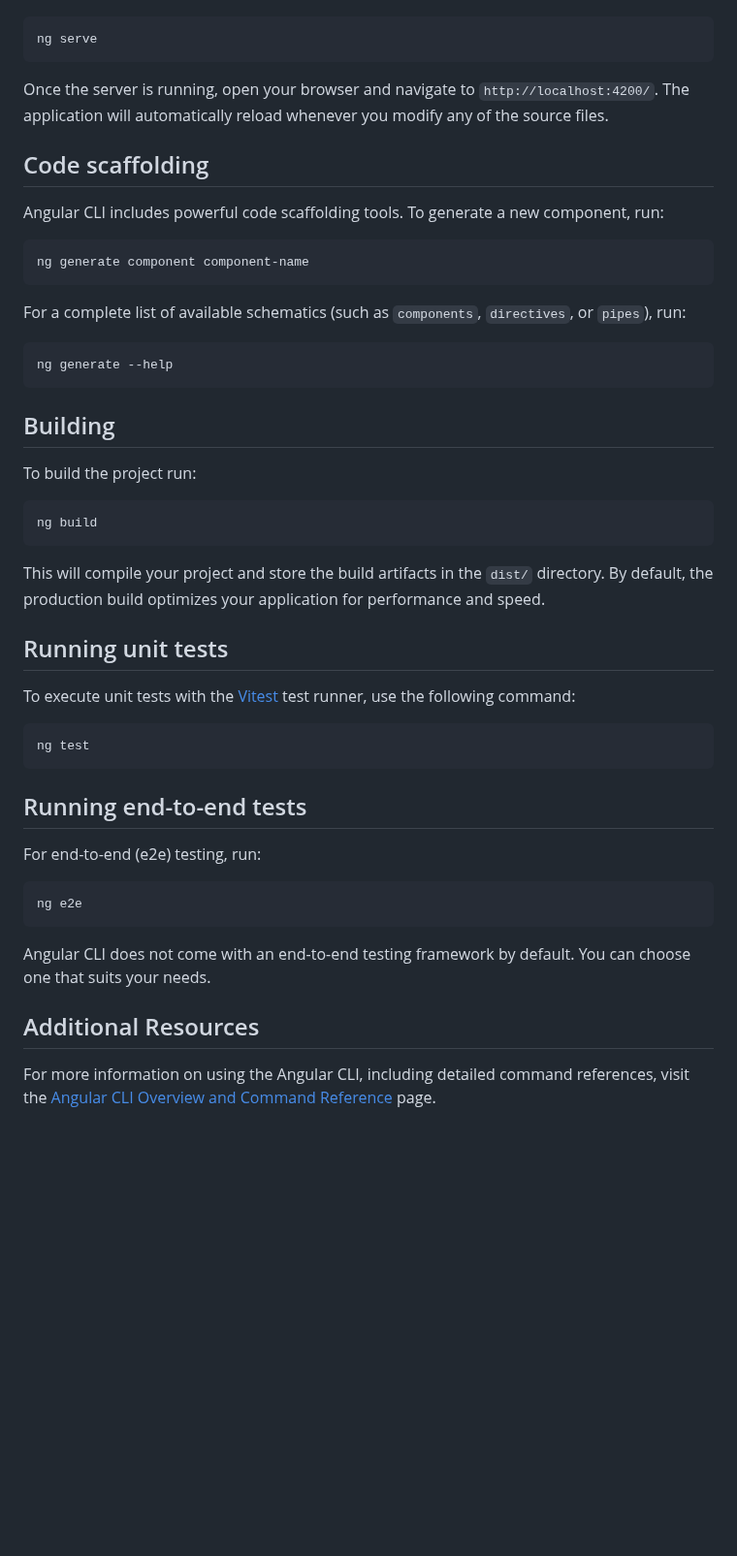
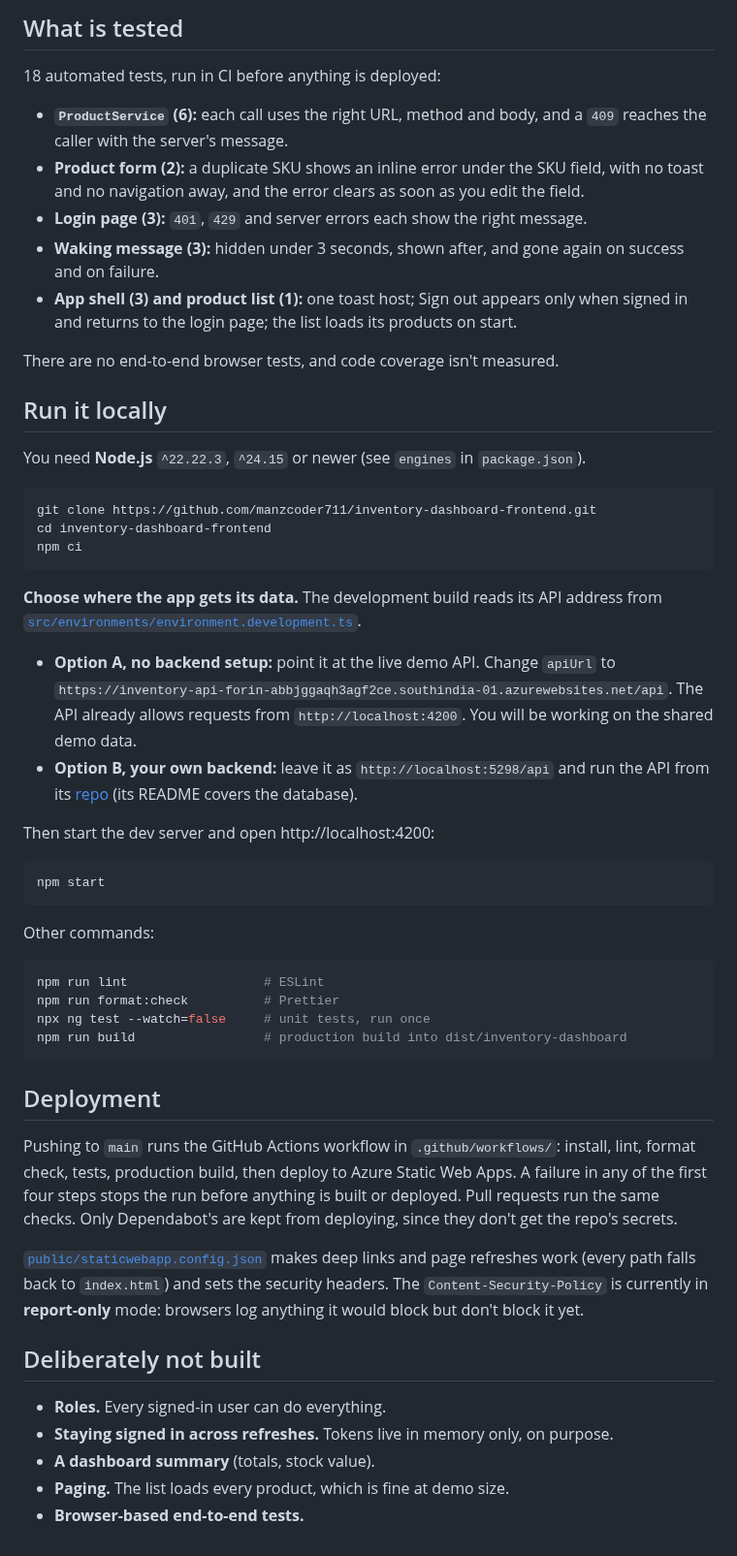
Before and after one commit to manzcoder711/inventory-dashboard-frontend, a Markdown page: README.md, the part around one of its changes. Shown at 97% size. Drawn GitHub-style; blank space fills up the shorter version.

````diff
--- a/README.md
+++ b/README.md
@@ -8,52 +84,68 @@ To start a local development server, run:
+## What is tested
+
+18 automated tests, run in CI before anything is deployed:
+
+- **`ProductService` (6):** each call uses the right URL, method and body, and a `409` reaches the
+  caller with the server's message.
+- **Product form (2):** a duplicate SKU shows an inline error under the SKU field, with no toast and no
+  navigation away, and the error clears as soon as you edit the field.
+- **Login page (3):** `401`, `429` and server errors each show the right message.
+- **Waking message (3):** hidden under 3 seconds, shown after, and gone again on success and on failure.
+- **App shell (3) and product list (1):** one toast host; Sign out appears only when signed in and
+  returns to the login page; the list loads its products on start.
+
+There are no end-to-end browser tests, and code coverage isn't measured.
+
+## Run it locally
+
+You need **Node.js** `^22.22.3`, `^24.15` or newer (see `engines` in `package.json`).
 
 ```bash
-ng serve
+git clone https://github.com/manzcoder711/inventory-dashboard-frontend.git
+cd inventory-dashboard-frontend
+npm ci
 ```
 
-Once the server is running, open your browser and navigate to `http://localhost:4200/`. The application will automatically reload whenever you modify any of the source files.
+**Choose where the app gets its data.** The development build reads its API address from
+[`src/environments/environment.development.ts`](src/environments/environment.development.ts).
 
-## Code scaffolding
+- **Option A, no backend setup:** point it at the live demo API. Change `apiUrl` to
+  `https://inventory-api-forin-abbjggaqh3agf2ce.southindia-01.azurewebsites.net/api`. The API already
+  allows requests from `http://localhost:4200`. You will be working on the shared demo data.
+- **Option B, your own backend:** leave it as `http://localhost:5298/api` and run the API from its
+  [repo](https://github.com/manzcoder711/inventory-dashboard-api) (its README covers the database).
 
-Angular CLI includes powerful code scaffolding tools. To generate a new component, run:
+Then start the dev server and open http://localhost:4200:
 
 ```bash
-ng generate component component-name
+npm start
 ```
 
-For a complete list of available schematics (such as `components`, `directives`, or `pipes`), run:
+Other commands:
 
 ```bash
-ng generate --help
+npm run lint                  # ESLint
+npm run format:check          # Prettier
+npx ng test --watch=false     # unit tests, run once
+npm run build                 # production build into dist/inventory-dashboard
 ```
 
-## Building
+## Deployment
 
-To build the project run:
+Pushing to `main` runs the GitHub Actions workflow in `.github/workflows/`: install, lint, format
+check, tests, production build, then deploy to Azure Static Web Apps. A failure in any of the first
+four steps stops the run before anything is built or deployed. Pull requests run the same checks.
+Only Dependabot's are kept from deploying, since they don't get the repo's secrets.
 
-```bash
-ng build
-```
+[`public/staticwebapp.config.json`](public/staticwebapp.config.json) makes deep links and page
+refreshes work (every path falls back to `index.html`) and sets the security headers. The
+`Content-Security-Policy` is currently in **report-only** mode: browsers log anything it would block
+but don't block it yet.
 
-This will compile your project and store the build artifacts in the `dist/` directory. By default, the production build optimizes your application for performance and speed.
+## Deliberately not built
 
-## Running unit tests
-
-To execute unit tests with the [Vitest](https://vitest.dev/) test runner, use the following command:
-
-```bash
-ng test
-```
-
-## Running end-to-end tests
-
-For end-to-end (e2e) testing, run:
-
-```bash
-ng e2e
-```
-
-Angular CLI does not come with an end-to-end testing framework by default. You can choose one that suits your needs.
-
-## Additional Resources
-
-For more information on using the Angular CLI, including detailed command references, visit the [Angular CLI Overview and Command Reference](https://angular.dev/tools/cli) page.
+- **Roles.** Every signed-in user can do everything.
+- **Staying signed in across refreshes.** Tokens live in memory only, on purpose.
+- **A dashboard summary** (totals, stock value).
+- **Paging.** The list loads every product, which is fine at demo size.
+- **Browser-based end-to-end tests.**
````
Also changed, not shown: other parts of README.md (+80 -4 lines), docs/screenshots/form-duplicate-sku.png (added), docs/screenshots/login.png (added), docs/screenshots/mobile.png (added), docs/screenshots/product-list.png (added), docs/screenshots/toast.png (added), 1 other file.
